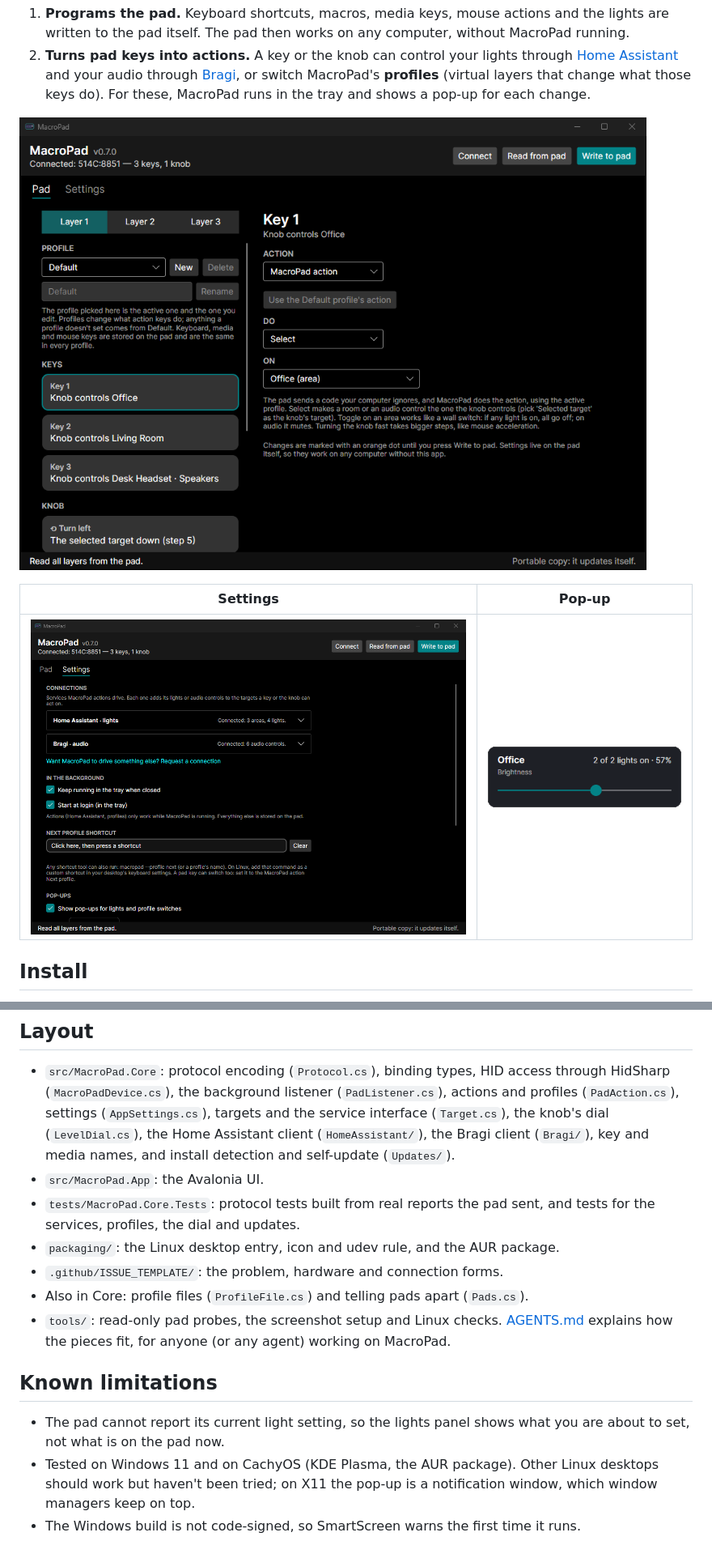
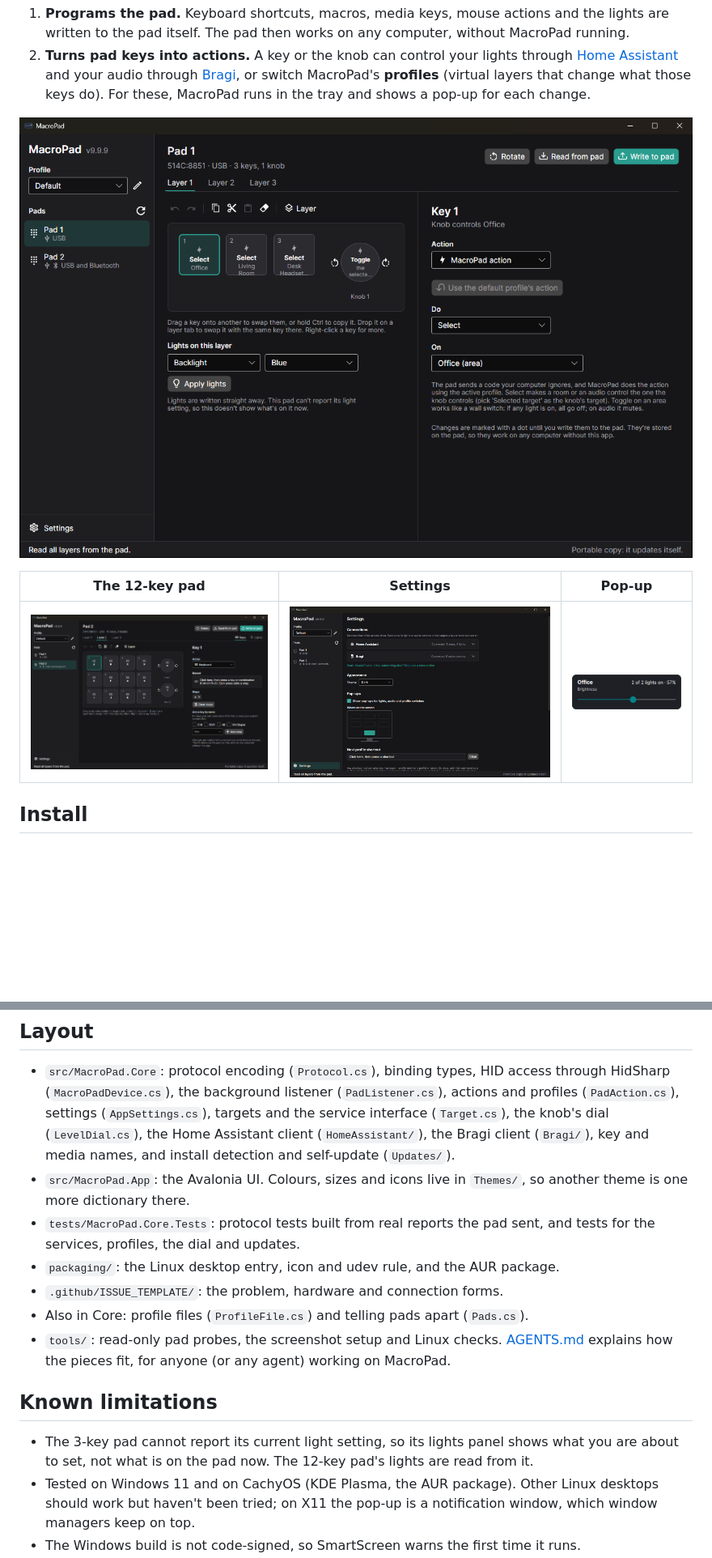
Before and after one commit to NickMarcha/MacroPad, a Markdown page: README.md, 2 parts joined by grey strips. Shown at 81% size. Drawn GitHub-style; pictures changed too: docs/images/pad-12.png (added), docs/images/pad.png, docs/images/settings.png; blank space fills up the shorter version.

```diff
--- a/README.md
+++ b/README.md
@@ -17,7 +17,7 @@ MacroPad does two things:
 
-| Settings | Pop-up |
-|---|---|
-| ![The Settings tab with the connections list](docs/images/settings.png) | ![A pop-up showing a room's brightness with a slider](docs/images/popup.png) |
+| The 12-key pad | Settings | Pop-up |
+|---|---|---|
+| ![The 12-key two-knob pad on its second layer](docs/images/pad-12.png) | ![Settings with the connections list and the pop-up position](docs/images/settings.png) | ![A pop-up showing a room's brightness with a slider](docs/images/popup.png) |
 
 ## Install
 
@@ -201,7 +217,8 @@ covers the one-time AUR setup).
   settings (`AppSettings.cs`), targets and the service interface (`Target.cs`), the knob's dial (`LevelDial.cs`),
   the Home Assistant client (`HomeAssistant/`), the Bragi client (`Bragi/`), key and media names, and install
   detection and self-update (`Updates/`).
-- `src/MacroPad.App`: the Avalonia UI.
+- `src/MacroPad.App`: the Avalonia UI. Colours, sizes and icons live in `Themes/`, so another theme is one more
+  dictionary there.
 - `tests/MacroPad.Core.Tests`: protocol tests built from real reports the pad sent, and tests for the services,
   profiles, the dial and updates.
 - `packaging/`: the Linux desktop entry, icon and udev rule, and the AUR package.
@@ -212,8 +229,8 @@ covers the one-time AUR setup).
 
 ## Known limitations
 
-- The pad cannot report its current light setting, so the lights panel shows what you are about to set, not what is
-  on the pad now.
+- The 3-key pad cannot report its current light setting, so its lights panel shows what you are about to set, not
+  what is on the pad now. The 12-key pad's lights are read from it.
 - Tested on Windows 11 and on CachyOS (KDE Plasma, the AUR package). Other Linux desktops should work but haven't
   been tried; on X11 the pop-up is a notification window, which window managers keep on top.
 - The Windows build is not code-signed, so SmartScreen warns the first time it runs.
```
Also changed, not shown: other parts of README.md (+33 -17 lines), AGENTS.md (+29 -9 lines), tools/screenshots/README.md (+8 -5 lines), 2 other files.
